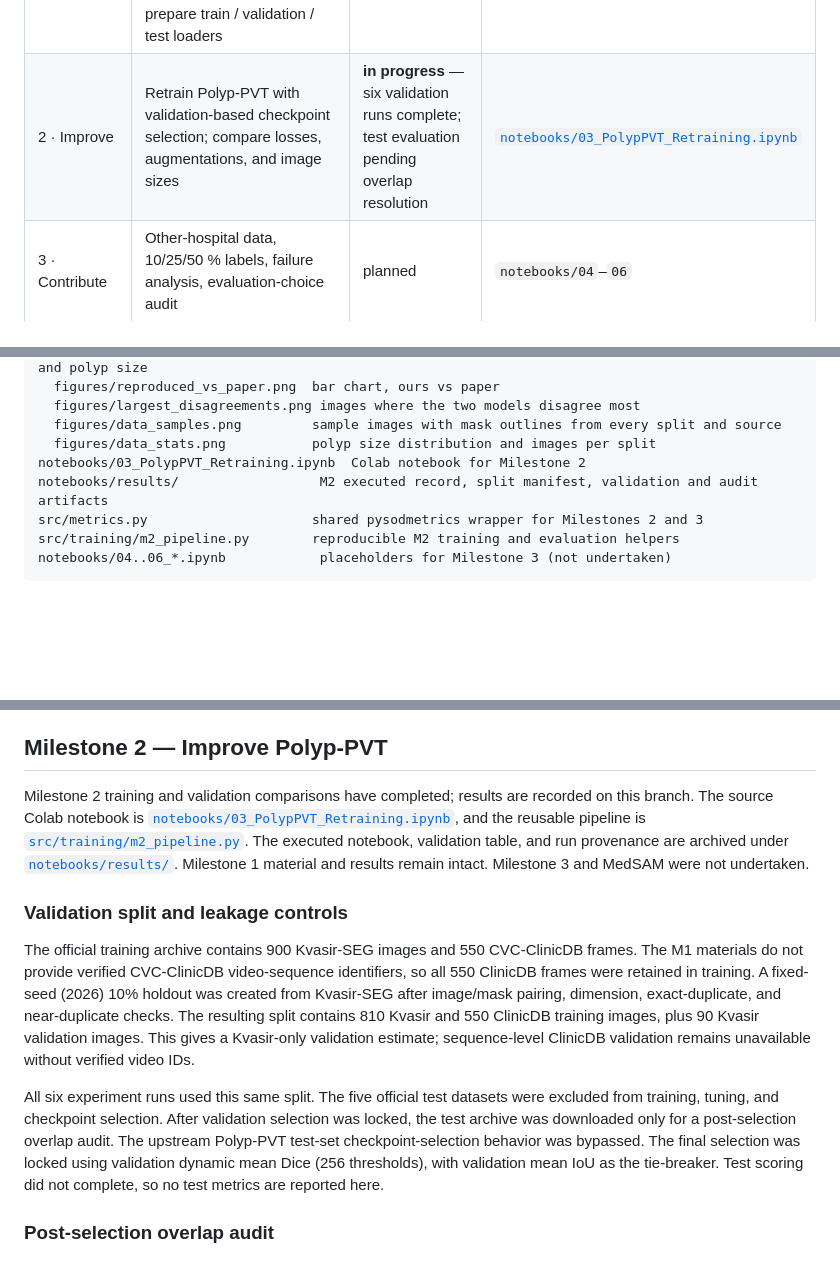
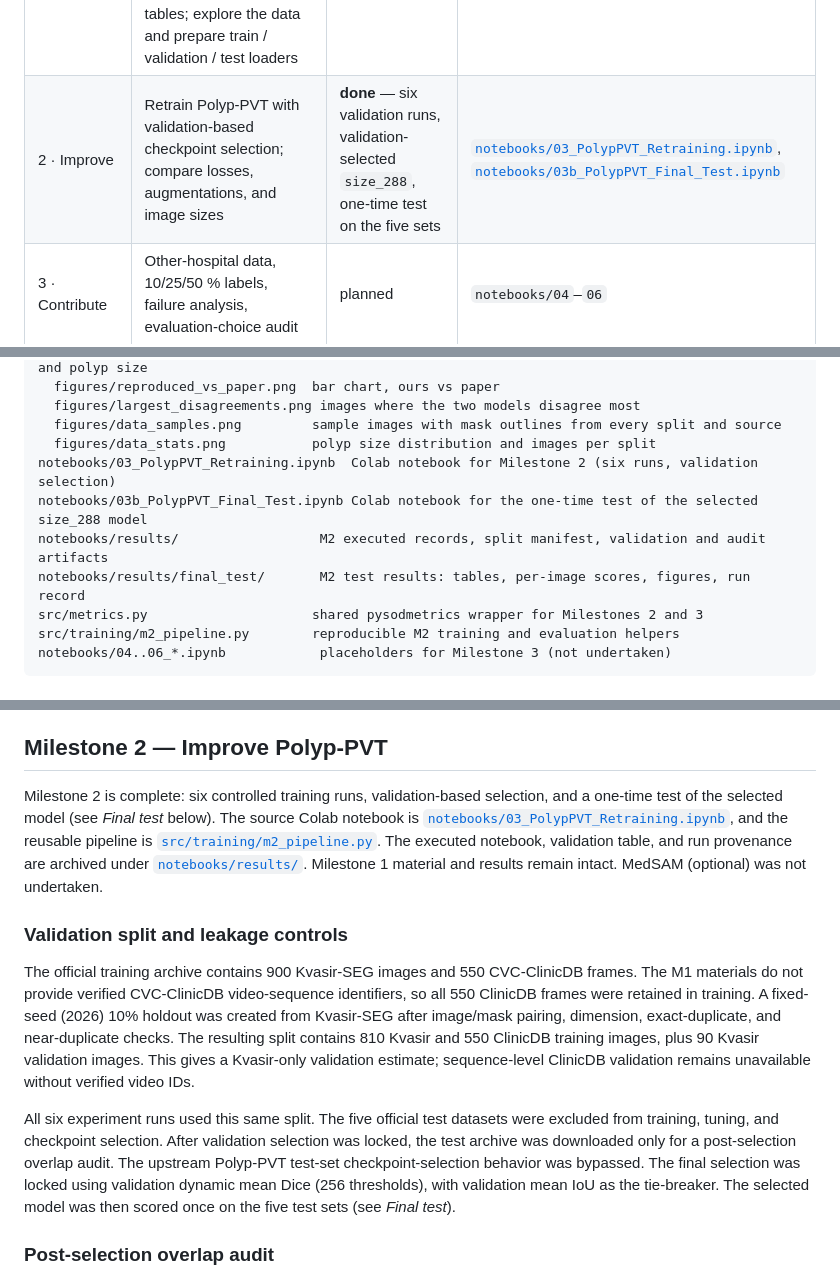
Before and after one commit to ounissinour/PolypVision, a Markdown page: README.md, 3 parts joined by grey strips. GitHub-like rendering; blank space fills up the shorter version.

```diff
--- a/README.md
+++ b/README.md
@@ -32,7 +32,7 @@ data from other sources, robustness with few labels, and sensitivity to the eval
 | Milestone | What | Status | Where |
 |---|---|---|---|
 | **1 · Reproduce** | Run both official test scripts on the five test sets with the authors' trained weights, score with pysodmetrics, compare with the paper tables; explore the data and prepare train / validation / test loaders | **done** | [`milestone1/`](milestone1/) |
-| 2 · Improve | Retrain Polyp-PVT with validation-based checkpoint selection; compare losses, augmentations, and image sizes | **in progress** — six validation runs complete; test evaluation pending overlap resolution | [`notebooks/03_PolypPVT_Retraining.ipynb`](notebooks/03_PolypPVT_Retraining.ipynb) |
+| 2 · Improve | Retrain Polyp-PVT with validation-based checkpoint selection; compare losses, augmentations, and image sizes | **done** — six validation runs, validation-selected `size_288`, one-time test on the five sets | [`notebooks/03_PolypPVT_Retraining.ipynb`](notebooks/03_PolypPVT_Retraining.ipynb), [`notebooks/03b_PolypPVT_Final_Test.ipynb`](notebooks/03b_PolypPVT_Final_Test.ipynb) |
 | 3 · Contribute | Other-hospital data, 10/25/50 % labels, failure analysis, evaluation-choice audit | planned | `notebooks/04`–`06` |
 
 Full project outline: [`docs/Project_Documentation.md`](docs/Project_Documentation.md).
@@ -60,8 +60,10 @@ milestone1/
   figures/largest_disagreements.png images where the two models disagree most
   figures/data_samples.png         sample images with mask outlines from every split and source
   figures/data_stats.png           polyp size distribution and images per split
-notebooks/03_PolypPVT_Retraining.ipynb  Colab notebook for Milestone 2
-notebooks/results/                  M2 executed record, split manifest, validation and audit artifacts
+notebooks/03_PolypPVT_Retraining.ipynb  Colab notebook for Milestone 2 (six runs, validation selection)
+notebooks/03b_PolypPVT_Final_Test.ipynb Colab notebook for the one-time test of the selected size_288 model
+notebooks/results/                  M2 executed records, split manifest, validation and audit artifacts
+notebooks/results/final_test/       M2 test results: tables, per-image scores, figures, run record
 src/metrics.py                     shared pysodmetrics wrapper for Milestones 2 and 3
 src/training/m2_pipeline.py        reproducible M2 training and evaluation helpers
 notebooks/04..06_*.ipynb            placeholders for Milestone 3 (not undertaken)
@@ -151,13 +153,13 @@ same ten numbers.
 
 ## Milestone 2 — Improve Polyp-PVT
 
-Milestone 2 training and validation comparisons have completed; results are recorded on this branch. The source Colab notebook is [`notebooks/03_PolypPVT_Retraining.ipynb`](notebooks/03_PolypPVT_Retraining.ipynb), and the reusable pipeline is [`src/training/m2_pipeline.py`](src/training/m2_pipeline.py). The executed notebook, validation table, and run provenance are archived under [`notebooks/results/`](notebooks/results/). Milestone 1 material and results remain intact. Milestone 3 and MedSAM were not undertaken.
+Milestone 2 is complete: six controlled training runs, validation-based selection, and a one-time test of the selected model (see *Final test* below). The source Colab notebook is [`notebooks/03_PolypPVT_Retraining.ipynb`](notebooks/03_PolypPVT_Retraining.ipynb), and the reusable pipeline is [`src/training/m2_pipeline.py`](src/training/m2_pipeline.py). The executed notebook, validation table, and run provenance are archived under [`notebooks/results/`](notebooks/results/). Milestone 1 material and results remain intact. MedSAM (optional) was not undertaken.
 
 ### Validation split and leakage controls
 
 The official training archive contains 900 Kvasir-SEG images and 550 CVC-ClinicDB frames. The M1 materials do not provide verified CVC-ClinicDB video-sequence identifiers, so all 550 ClinicDB frames were retained in training. A fixed-seed (2026) 10% holdout was created from Kvasir-SEG after image/mask pairing, dimension, exact-duplicate, and near-duplicate checks. The resulting split contains 810 Kvasir and 550 ClinicDB training images, plus 90 Kvasir validation images. This gives a Kvasir-only validation estimate; sequence-level ClinicDB validation remains unavailable without verified video IDs.
 
-All six experiment runs used this same split. The five official test datasets were excluded from training, tuning, and checkpoint selection. After validation selection was locked, the test archive was downloaded only for a post-selection overlap audit. The upstream Polyp-PVT test-set checkpoint-selection behavior was bypassed. The final selection was locked using validation dynamic mean Dice (256 thresholds), with validation mean IoU as the tie-breaker. Test scoring did not complete, so no test metrics are reported here.
+All six experiment runs used this same split. The five official test datasets were excluded from training, tuning, and checkpoint selection. After validation selection was locked, the test archive was downloaded only for a post-selection overlap audit. The upstream Polyp-PVT test-set checkpoint-selection behavior was bypassed. The final selection was locked using validation dynamic mean Dice (256 thresholds), with validation mean IoU as the tie-breaker. The selected model was then scored once on the five test sets (see *Final test*).
 
 ### Post-selection overlap audit
 
```
Also changed, not shown: other parts of README.md (+35 -1 lines), notebooks/results/final_test/examples.png (added), notebooks/results/final_test/final_comparison.png (added), 10 other files.
